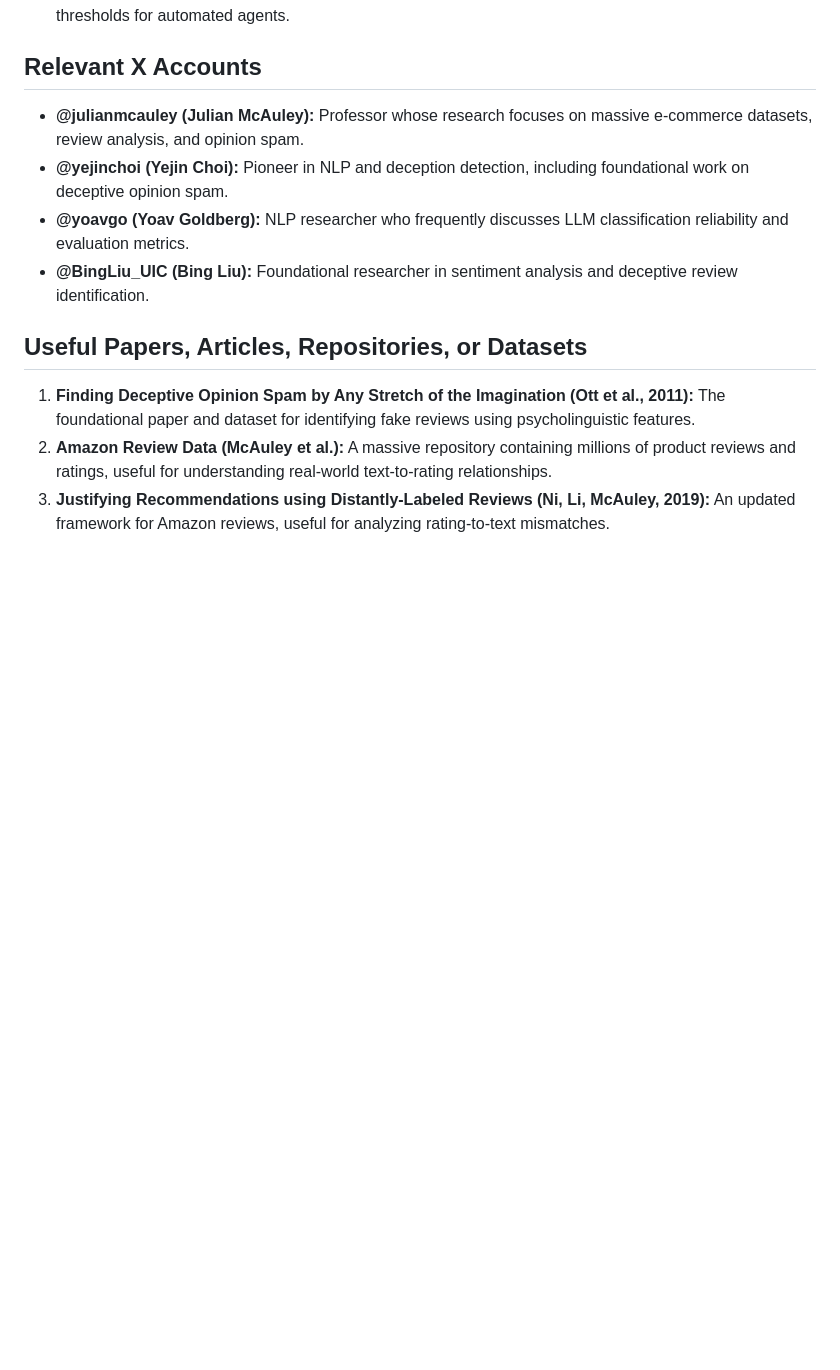
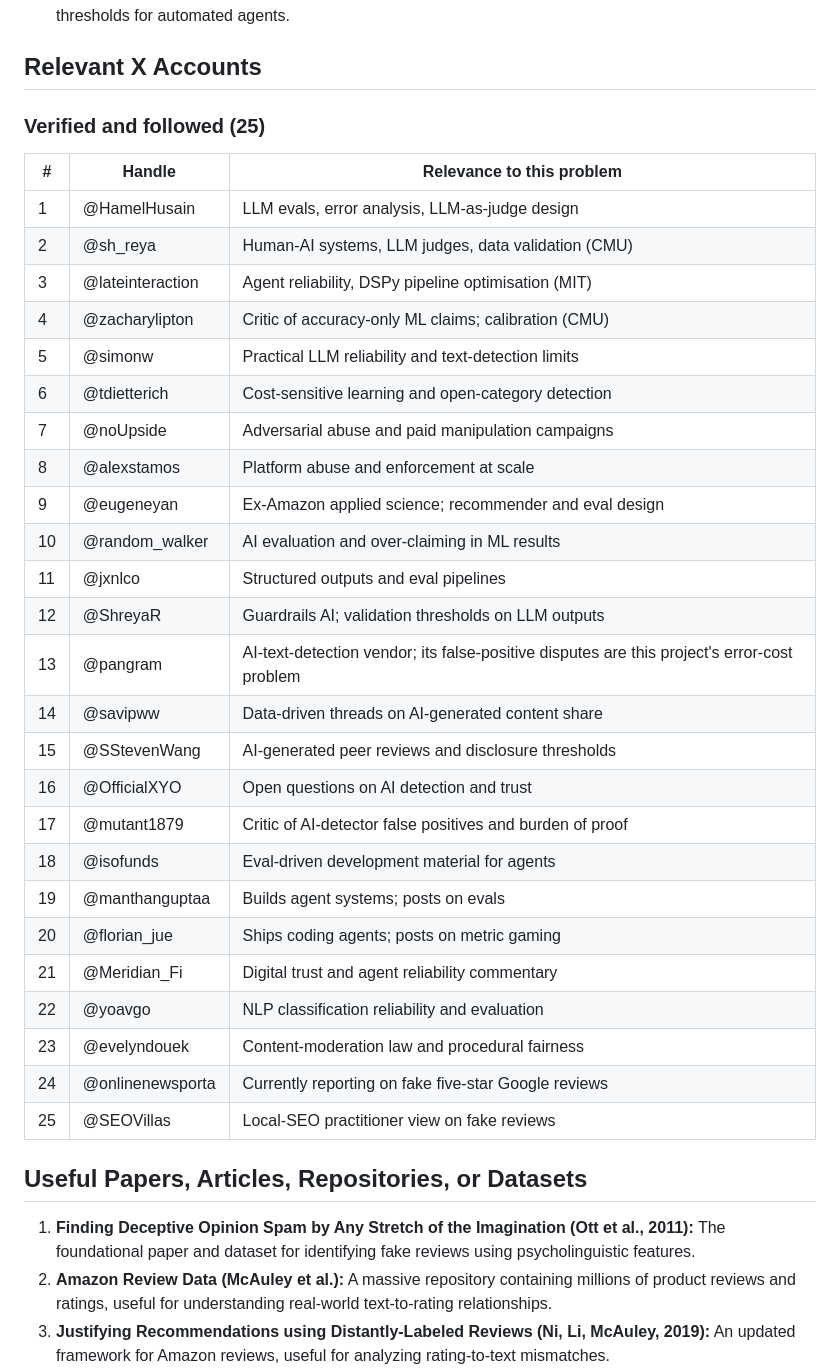
Before and after one commit to kishore461/ecommerce-review-moderator-agent, a Markdown page: docs/research-file.md, the part around the change. Rendered like a GitHub page; blank space fills up the shorter version.

Commit message:
Updated X accounts

```diff
--- a/docs/research-file.md
+++ b/docs/research-file.md
@@ -35,10 +35,37 @@ To design a utility-based probabilistic AI agent that makes cost-sensitive moder
 
 ## Relevant X Accounts
 
-- **@julianmcauley (Julian McAuley):** Professor whose research focuses on massive e-commerce datasets, review analysis, and opinion spam.
-- **@yejinchoi (Yejin Choi):** Pioneer in NLP and deception detection, including foundational work on deceptive opinion spam.
-- **@yoavgo (Yoav Goldberg):** NLP researcher who frequently discusses LLM classification reliability and evaluation metrics.
-- **@BingLiu_UIC (Bing Liu):** Foundational researcher in sentiment analysis and deceptive review identification.
+### Verified and followed (25)
+
+| # | Handle | Relevance to this problem |
+|---|---|---|
+| 1 | @HamelHusain | LLM evals, error analysis, LLM-as-judge design |
+| 2 | @sh_reya | Human-AI systems, LLM judges, data validation (CMU) |
+| 3 | @lateinteraction | Agent reliability, DSPy pipeline optimisation (MIT) |
+| 4 | @zacharylipton | Critic of accuracy-only ML claims; calibration (CMU) |
+| 5 | @simonw | Practical LLM reliability and text-detection limits |
+| 6 | @tdietterich | Cost-sensitive learning and open-category detection |
+| 7 | @noUpside | Adversarial abuse and paid manipulation campaigns |
+| 8 | @alexstamos | Platform abuse and enforcement at scale |
+| 9 | @eugeneyan | Ex-Amazon applied science; recommender and eval design |
+| 10 | @random_walker | AI evaluation and over-claiming in ML results |
+| 11 | @jxnlco | Structured outputs and eval pipelines |
+| 12 | @ShreyaR | Guardrails AI; validation thresholds on LLM outputs |
+| 13 | @pangram | AI-text-detection vendor; its false-positive disputes are this project's error-cost problem |
+| 14 | @savipww | Data-driven threads on AI-generated content share |
+| 15 | @SStevenWang | AI-generated peer reviews and disclosure thresholds |
+| 16 | @OfficialXYO | Open questions on AI detection and trust |
+| 17 | @mutant1879 | Critic of AI-detector false positives and burden of proof |
+| 18 | @isofunds | Eval-driven development material for agents |
+| 19 | @manthanguptaa | Builds agent systems; posts on evals |
+| 20 | @florian_jue | Ships coding agents; posts on metric gaming |
+| 21 | @Meridian_Fi | Digital trust and agent reliability commentary |
+| 22 | @yoavgo | NLP classification reliability and evaluation |
+| 23 | @evelyndouek | Content-moderation law and procedural fairness |
+| 24 | @onlinenewsporta | Currently reporting on fake five-star Google reviews |
+| 25 | @SEOVillas | Local-SEO practitioner view on fake reviews |
+
+
 
 ## Useful Papers, Articles, Repositories, or Datasets
 
```
